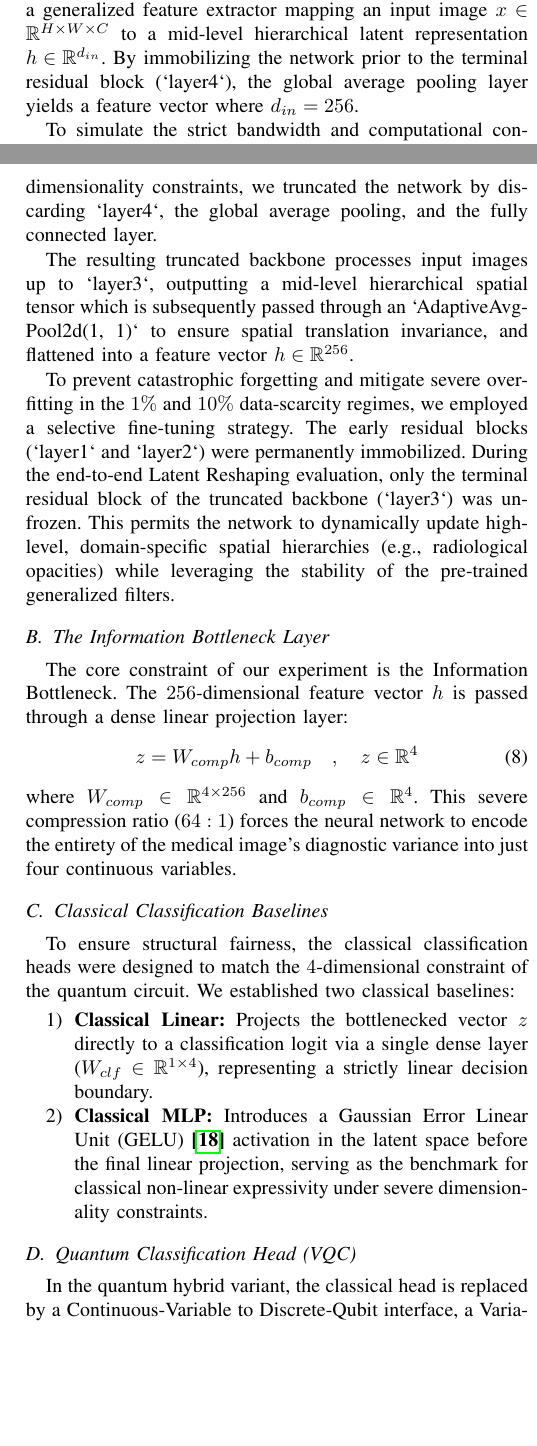
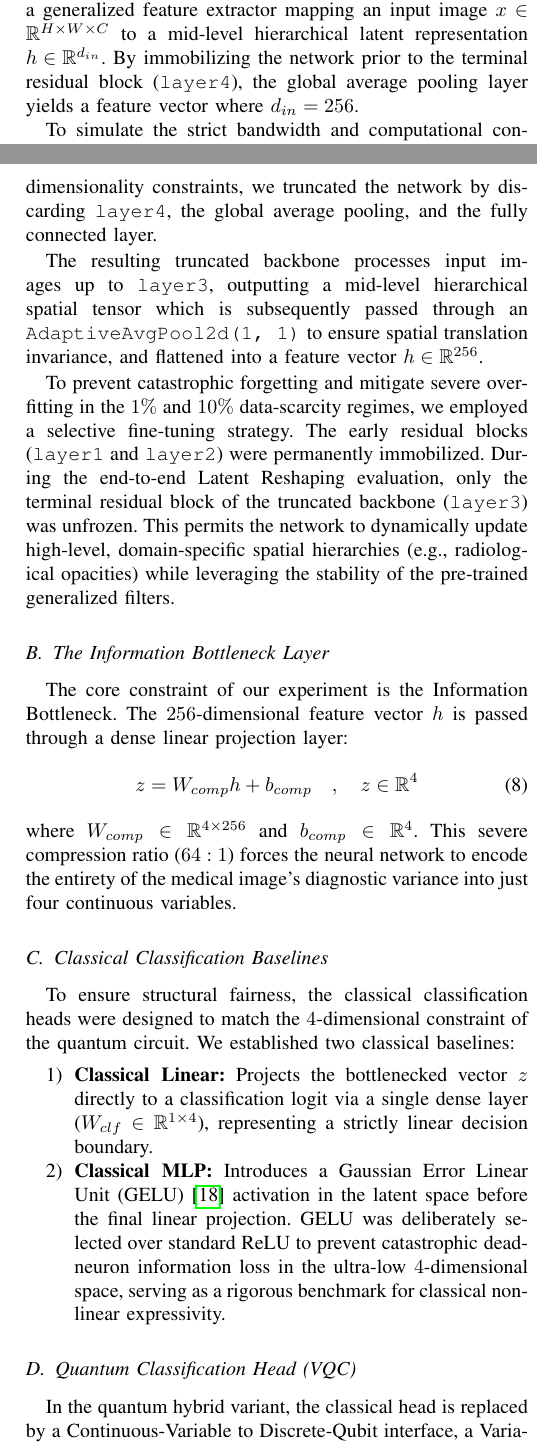
Before and after one commit to anishfelixm/quantum-classical-expressivity, a LaTeX paper (paper/main.tex): two parts of the columns of pages 3 and 4 of 9, joined at a grey line, cut so that both start at the same text, the shorter picture padded with empty space. Compiled offline with pdfLaTeX.

Commit message:
feat : paper formatting fixes

```diff
--- a/paper/main.tex
+++ b/paper/main.tex
@@ -78,7 +78,7 @@ In classical biological and artificial neural networks, moderate input noise can
 To formalize the mechanism underlying the ``Bottleneck Gap'' and subsequent Latent Reshaping, we mathematically define the representational capacities of both the classical and quantum classification heads under a severe information bottleneck constraint.
 
 \subsection{The Classical Information Bottleneck and Topological Collapse}
-Let the pre-trained, truncated ResNet-18 backbone act as a generalized feature extractor mapping an input image $x \in \mathbb{R}^{H \times W \times C}$ to a mid-level hierarchical latent representation $h \in \mathbb{R}^{d_{in}}$. By immobilizing the network prior to the terminal residual block (`layer4`), the global average pooling layer yields a feature vector where $d_{in} = 256$.
+Let the pre-trained, truncated ResNet-18 backbone act as a generalized feature extractor mapping an input image $x \in \mathbb{R}^{H \times W \times C}$ to a mid-level hierarchical latent representation $h \in \mathbb{R}^{d_{in}}$. By immobilizing the network prior to the terminal residual block (\texttt{layer4}), the global average pooling layer yields a feature vector where $d_{in} = 256$.
 
 To simulate the strict bandwidth and computational constraints of edge-device transmission, we impose an extreme information bottleneck via a dense linear projection down to a dimension $d_B \ll d_{in}$, where $d_B = n = 4$:
 \begin{equation}
@@ -125,11 +125,11 @@ This framework establishes the mathematical foundation for the observed ``Bottle
 To rigorously test the geometric expressivity hypothesis, we designed a unified Hybrid Transfer Learning pipeline. The architecture is explicitly constructed to isolate the classification heads (Classical vs. Quantum) by forcing all spatial information through an identical, highly constrained latent bottleneck, guaranteeing strict structural parity.
 
 \subsection{Convolutional Feature Extraction and Targeted Unfreezing}
-We utilize the ResNet-18 architecture \cite{resnet} as the foundational feature extractor. Pre-trained on the ImageNet dataset, the network's early convolutional blocks act as robust generalized texture and edge detectors. To adapt the network to medical imaging modalities while adhering to our extreme dimensionality constraints, we truncated the network by discarding `layer4`, the global average pooling, and the fully connected layer.
+We utilize the ResNet-18 architecture \cite{resnet} as the foundational feature extractor. Pre-trained on the ImageNet dataset, the network's early convolutional blocks act as robust generalized texture and edge detectors. To adapt the network to medical imaging modalities while adhering to our extreme dimensionality constraints, we truncated the network by discarding \texttt{layer4}, the global average pooling, and the fully connected layer.
 
-The resulting truncated backbone processes input images up to `layer3`, outputting a mid-level hierarchical spatial tensor which is subsequently passed through an `AdaptiveAvgPool2d(1, 1)` to ensure spatial translation invariance, and flattened into a feature vector $h \in \mathbb{R}^{256}$.
+The resulting truncated backbone processes input images up to \texttt{layer3}, outputting a mid-level hierarchical spatial tensor which is subsequently passed through an \texttt{AdaptiveAvgPool2d(1, 1)} to ensure spatial translation invariance, and flattened into a feature vector $h \in \mathbb{R}^{256}$.
 
-To prevent catastrophic forgetting and mitigate severe overfitting in the $1\%$ and $10\%$ data-scarcity regimes, we employed a selective fine-tuning strategy. The early residual blocks (`layer1` and `layer2`) were permanently immobilized. During the end-to-end Latent Reshaping evaluation, only the terminal residual block of the truncated backbone (`layer3`) was unfrozen. This permits the network to dynamically update high-level, domain-specific spatial hierarchies (e.g., radiological opacities) while leveraging the stability of the pre-trained generalized filters.
+To prevent catastrophic forgetting and mitigate severe overfitting in the $1\%$ and $10\%$ data-scarcity regimes, we employed a selective fine-tuning strategy. The early residual blocks (\texttt{layer1} and \texttt{layer2}) were permanently immobilized. During the end-to-end Latent Reshaping evaluation, only the terminal residual block of the truncated backbone (\texttt{layer3}) was unfrozen. This permits the network to dynamically update high-level, domain-specific spatial hierarchies (e.g., radiological opacities) while leveraging the stability of the pre-trained generalized filters.
 
 \subsection{The Information Bottleneck Layer}
 The core constraint of our experiment is the Information Bottleneck. The $256$-dimensional feature vector $h$ is passed through a dense linear projection layer:
@@ -142,7 +142,7 @@ where $W_{comp} \in \mathbb{R}^{4 \times 256}$ and $b_{comp} \in \mathbb{R}^{4}$
 To ensure structural fairness, the classical classification heads were designed to match the $4$-dimensional constraint of the quantum circuit. We established two classical baselines:
 \begin{enumerate}
     \item \textbf{Classical Linear:} Projects the bottlenecked vector $z$ directly to a classification logit via a single dense layer ($W_{clf} \in \mathbb{R}^{1 \times 4}$), representing a strictly linear decision boundary.
-    \item \textbf{Classical MLP:} Introduces a Gaussian Error Linear Unit (GELU) \textbf{\cite{hendrycks2016gelu}} activation in the latent space before the final linear projection, serving as the benchmark for classical non-linear expressivity under severe dimensionality constraints.
+    \item \textbf{Classical MLP:} Introduces a Gaussian Error Linear Unit (GELU) \cite{hendrycks2016gelu} activation in the latent space before the final linear projection. GELU was deliberately selected over standard ReLU to prevent catastrophic dead-neuron information loss in the ultra-low $4$-dimensional space, serving as a rigorous benchmark for classical non-linear expressivity.
 \end{enumerate}
 
 \subsection{Quantum Classification Head (VQC)}
```
Also changed, not shown: paper/main.tex (10 more changed lines).
